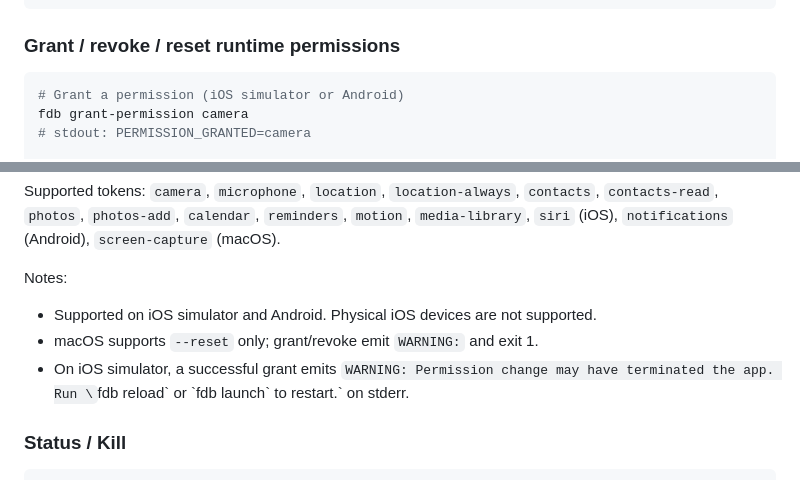
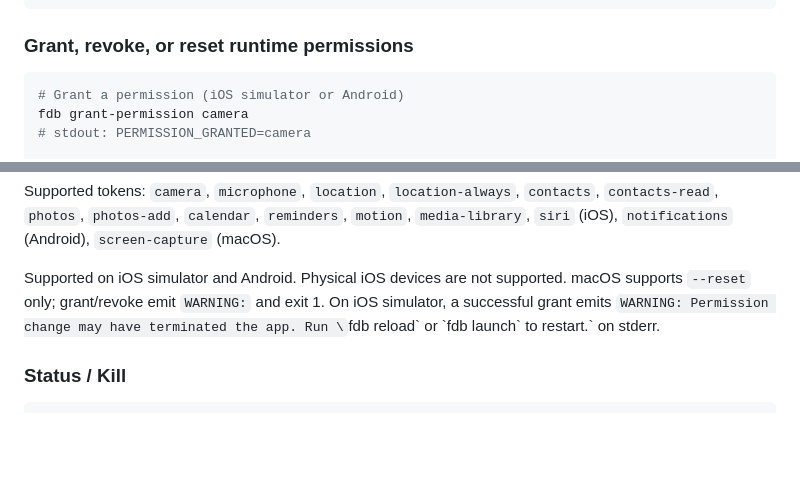
Before and after one commit to andrzejchm/fdb, a Markdown page: lib/skill/SKILL.md, 2 parts joined by grey strips. Rendered like a GitHub page; blank space fills up the shorter version.

Commit message:
fix(skill): fix heading style and Notes: label in grant-permission section
- Heading changed from slash-separated to comma-separated to match sibling sections
- Notes: label removed; platform constraints written as inline prose like other sections

````diff
--- a/lib/skill/SKILL.md
+++ b/lib/skill/SKILL.md
@@ -501,7 +501,7 @@ fdb mem profile --output /tmp/after.json
 fdb mem diff /tmp/before.json /tmp/after.json
 ```
 
-### Grant / revoke / reset runtime permissions
+### Grant, revoke, or reset runtime permissions
 
 ```bash
 # Grant a permission (iOS simulator or Android)
@@ -526,10 +526,7 @@ fdb grant-permission --bundle com.example.app camera
 
 Supported tokens: `camera`, `microphone`, `location`, `location-always`, `contacts`, `contacts-read`, `photos`, `photos-add`, `calendar`, `reminders`, `motion`, `media-library`, `siri` (iOS), `notifications` (Android), `screen-capture` (macOS).
 
-Notes:
-- Supported on iOS simulator and Android. Physical iOS devices are not supported.
-- macOS supports `--reset` only; grant/revoke emit `WARNING:` and exit 1.
-- On iOS simulator, a successful grant emits `WARNING: Permission change may have terminated the app. Run \`fdb reload\` or \`fdb launch\` to restart.` on stderr.
+Supported on iOS simulator and Android. Physical iOS devices are not supported. macOS supports `--reset` only; grant/revoke emit `WARNING:` and exit 1. On iOS simulator, a successful grant emits `WARNING: Permission change may have terminated the app. Run \`fdb reload\` or \`fdb launch\` to restart.` on stderr.
 
 ### Status / Kill
 
````
